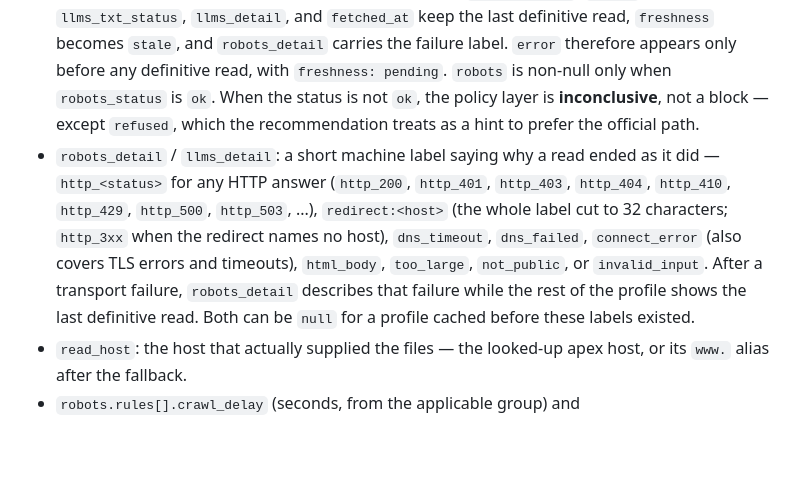
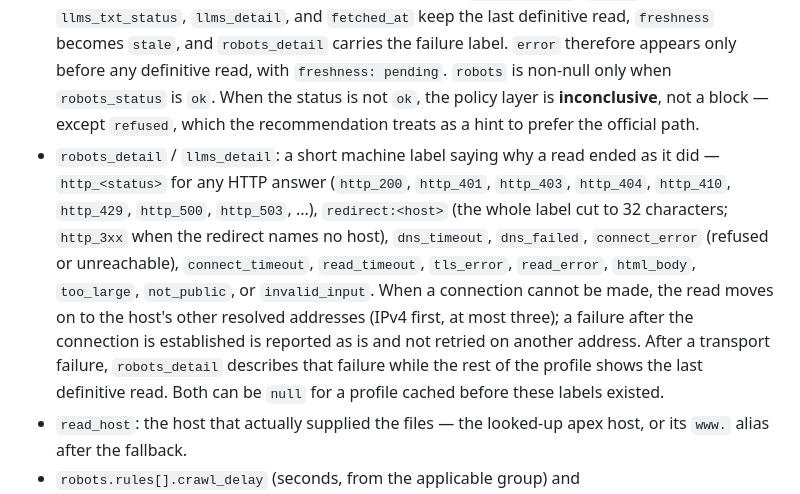
Before and after one commit to agent-help-network/agent-help-network, a Markdown page: docs/api-contract.en.md, the part around the change. Drawn GitHub-style; blank space fills up the shorter version.

Commit message:
Contracts: list the transport-failure labels and the bounded address retry
Co-Authored-By: Claude Fable 5.1 <noreply@anthropic.com>

```diff
--- a/docs/api-contract.en.md
+++ b/docs/api-contract.en.md
@@ -127,7 +127,7 @@ In local test mode a `.test` lookup returns the same top-level fields with `synt
 
 - **What is read.** Only `/robots.txt` (cap 256 KB) and `/llms.txt` (cap 4 KB, presence only), on the eligible apex host or its own `www.` alias. A 3xx is followed only when it points to the same path on the host's own `www.` alias (one hop); any other redirect is recorded as `redirected` and not followed. If the apex `robots.txt` read ends as `error`, `refused`, `redirected`, or `invalid`, `https://www.<host>/robots.txt` is read once as a fallback and replaces the apex result when it ends as `ok`, `absent`, or `too_large`. `llms.txt` is read from the host that supplied `robots.txt`. One attempt makes at most five HTTPS requests: the apex `robots.txt`, one hop to the `www.` alias, the `www.` fallback, `llms.txt`, and its hop.
 - `robots_status`: `ok`, `absent` (404/410), `redirected` (a 3xx other than the single hop to the host's own `www.` alias, not followed), `refused` (the host's edge answered 401/403/429/503 to a plain robots.txt read from a public data-center address — a strong hint, not a declaration), `invalid` (a web page came back instead of a policy file: soft 404), `error` (transport failure: DNS, TLS, connect, timeout, or any HTTP status other than 200, 3xx, 401, 403, 404, 410, 429, and 503), `too_large` (over 256 KB), `not_public` (the host does not resolve only to public IPs), or `pending`. A transport failure never overwrites an earlier answer: `robots_status`, `robots`, `llms_txt_status`, `llms_detail`, and `fetched_at` keep the last definitive read, `freshness` becomes `stale`, and `robots_detail` carries the failure label. `error` therefore appears only before any definitive read, with `freshness: pending`. `robots` is non-null only when `robots_status` is `ok`. When the status is not `ok`, the policy layer is **inconclusive**, not a block — except `refused`, which the recommendation treats as a hint to prefer the official path.
-- `robots_detail` / `llms_detail`: a short machine label saying why a read ended as it did — `http_<status>` for any HTTP answer (`http_200`, `http_401`, `http_403`, `http_404`, `http_410`, `http_429`, `http_500`, `http_503`, ...), `redirect:<host>` (the whole label cut to 32 characters; `http_3xx` when the redirect names no host), `dns_timeout`, `dns_failed`, `connect_error` (also covers TLS errors and timeouts), `html_body`, `too_large`, `not_public`, or `invalid_input`. After a transport failure, `robots_detail` describes that failure while the rest of the profile shows the last definitive read. Both can be `null` for a profile cached before these labels existed.
+- `robots_detail` / `llms_detail`: a short machine label saying why a read ended as it did — `http_<status>` for any HTTP answer (`http_200`, `http_401`, `http_403`, `http_404`, `http_410`, `http_429`, `http_500`, `http_503`, ...), `redirect:<host>` (the whole label cut to 32 characters; `http_3xx` when the redirect names no host), `dns_timeout`, `dns_failed`, `connect_error` (refused or unreachable), `connect_timeout`, `read_timeout`, `tls_error`, `read_error`, `html_body`, `too_large`, `not_public`, or `invalid_input`. When a connection cannot be made, the read moves on to the host's other resolved addresses (IPv4 first, at most three); a failure after the connection is established is reported as is and not retried on another address. After a transport failure, `robots_detail` describes that failure while the rest of the profile shows the last definitive read. Both can be `null` for a profile cached before these labels existed.
 - `read_host`: the host that actually supplied the files — the looked-up apex host, or its `www.` alias after the fallback.
 - `robots.rules[].crawl_delay` (seconds, from the applicable group) and `robots.rules[].disallow_paths` (up to 6 sample disallowed path prefixes, 80 characters each) qualify a `root_allowed: true`: a host may allow `/` while disallowing search, cart, or account paths. `robots.sitemaps` lists up to 5 declared sitemap URLs; `robots.wildcard_crawl_delay` and `robots.wildcard_disallow_paths` describe the `*` group. Only these parsed values and the read status are stored; the rest of the file is not.
 - `robots.rules`: one entry per agent token the service knows, computed with RFC 9309 precedence (longest matching rule wins, Allow wins a tie) and lenient prefix matching of user-agent names: a group whose user-agent name has 3 or more characters also applies to every known token that starts with that name (case-insensitive). `kind` is `user_agent`, `search_crawler`, or `training_crawler`. `explicit_group` says whether the file names a group for that token; `root_allowed` says whether `/` may be fetched; `disallow_count` is the number of non-empty Disallow lines that apply. Tokens without their own group inherit the `*` group.
```
Also changed, not shown: docs/api-contract.md (+1 -1 lines).
